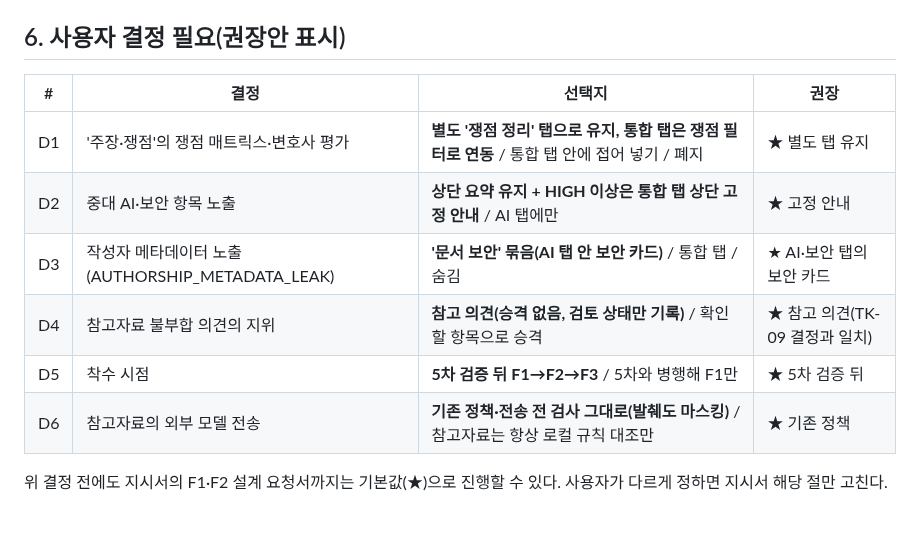
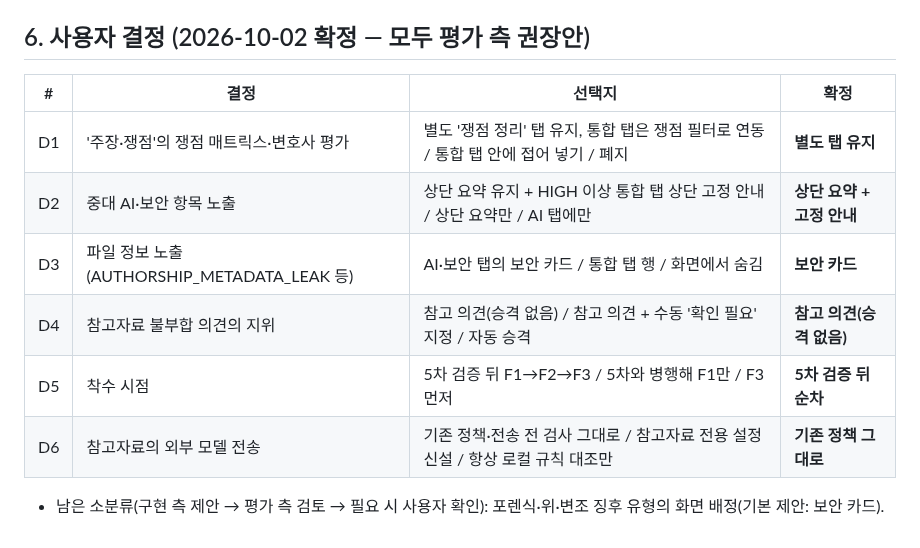
Before and after one commit to stevelee0119/verify_ACAS_LAW, a Markdown page: docs/handoff/FR-01_review_screen_and_reference_integration.md, the part around the change. Drawn GitHub-style.

```diff
--- a/docs/handoff/FR-01_review_screen_and_reference_integration.md
+++ b/docs/handoff/FR-01_review_screen_and_reference_integration.md
@@ -77,13 +77,13 @@
 - **오프라인으로 재지 못하는 것:** 실제 모델의 대조 품질(모델 호출 필요), Drive 연동·색인 동작, 화면의 사용 편의(점수화 불가). 오프라인은 가짜 라우터·합성 참고자료 라이브러리로 **연결 구조와 안전 규칙**만 잰다. 모델 품질은 사용자 온라인 재실행으로 확인한다.
 - 버전 정책: 화면 구조 변경은 성능 변화가 아니므로 버전은 평가 측 판정서가 있을 때만 올린다(`docs/scorecards/VERSION_POLICY.md`).
 
-## 6. 사용자 결정 필요(권장안 표시)
-| # | 결정 | 선택지 | 권장 |
+## 6. 사용자 결정 (2026-10-02 확정 — 모두 평가 측 권장안)
+| # | 결정 | 선택지 | 확정 |
 |---|---|---|---|
-| D1 | '주장·쟁점'의 쟁점 매트릭스·변호사 평가 | **별도 '쟁점 정리' 탭으로 유지, 통합 탭은 쟁점 필터로 연동** / 통합 탭 안에 접어 넣기 / 폐지 | ★ 별도 탭 유지 |
-| D2 | 중대 AI·보안 항목 노출 | **상단 요약 유지 + HIGH 이상은 통합 탭 상단 고정 안내** / AI 탭에만 | ★ 고정 안내 |
-| D3 | 작성자 메타데이터 노출(AUTHORSHIP_METADATA_LEAK) | **'문서 보안' 묶음(AI 탭 안 보안 카드)** / 통합 탭 / 숨김 | ★ AI·보안 탭의 보안 카드 |
-| D4 | 참고자료 불부합 의견의 지위 | **참고 의견(승격 없음, 검토 상태만 기록)** / 확인할 항목으로 승격 | ★ 참고 의견(TK-09 결정과 일치) |
-| D5 | 착수 시점 | **5차 검증 뒤 F1→F2→F3** / 5차와 병행해 F1만 | ★ 5차 검증 뒤 |
-| D6 | 참고자료의 외부 모델 전송 | **기존 정책·전송 전 검사 그대로(발췌도 마스킹)** / 참고자료는 항상 로컬 규칙 대조만 | ★ 기존 정책 |
-위 결정 전에도 지시서의 F1·F2 설계 요청서까지는 기본값(★)으로 진행할 수 있다. 사용자가 다르게 정하면 지시서 해당 절만 고친다.
+| D1 | '주장·쟁점'의 쟁점 매트릭스·변호사 평가 | 별도 '쟁점 정리' 탭 유지, 통합 탭은 쟁점 필터로 연동 / 통합 탭 안에 접어 넣기 / 폐지 | **별도 탭 유지** |
+| D2 | 중대 AI·보안 항목 노출 | 상단 요약 유지 + HIGH 이상 통합 탭 상단 고정 안내 / 상단 요약만 / AI 탭에만 | **상단 요약 + 고정 안내** |
+| D3 | 파일 정보 노출(AUTHORSHIP_METADATA_LEAK 등) | AI·보안 탭의 보안 카드 / 통합 탭 행 / 화면에서 숨김 | **보안 카드** |
+| D4 | 참고자료 불부합 의견의 지위 | 참고 의견(승격 없음) / 참고 의견 + 수동 '확인 필요' 지정 / 자동 승격 | **참고 의견(승격 없음)** |
+| D5 | 착수 시점 | 5차 검증 뒤 F1→F2→F3 / 5차와 병행해 F1만 / F3 먼저 | **5차 검증 뒤 순차** |
+| D6 | 참고자료의 외부 모델 전송 | 기존 정책·전송 전 검사 그대로 / 참고자료 전용 설정 신설 / 항상 로컬 규칙 대조만 | **기존 정책 그대로** |
+- 남은 소분류(구현 측 제안 → 평가 측 검토 → 필요 시 사용자 확인): 포렌식·위·변조 징후 유형의 화면 배정(기본 제안: 보안 카드).
```
Also changed, not shown: docs/handoff/PROMPT_FOR_FEATURE_ROUND_F1.md (+17 -8 lines), docs/handoff/README.md (+1 -0 lines).
